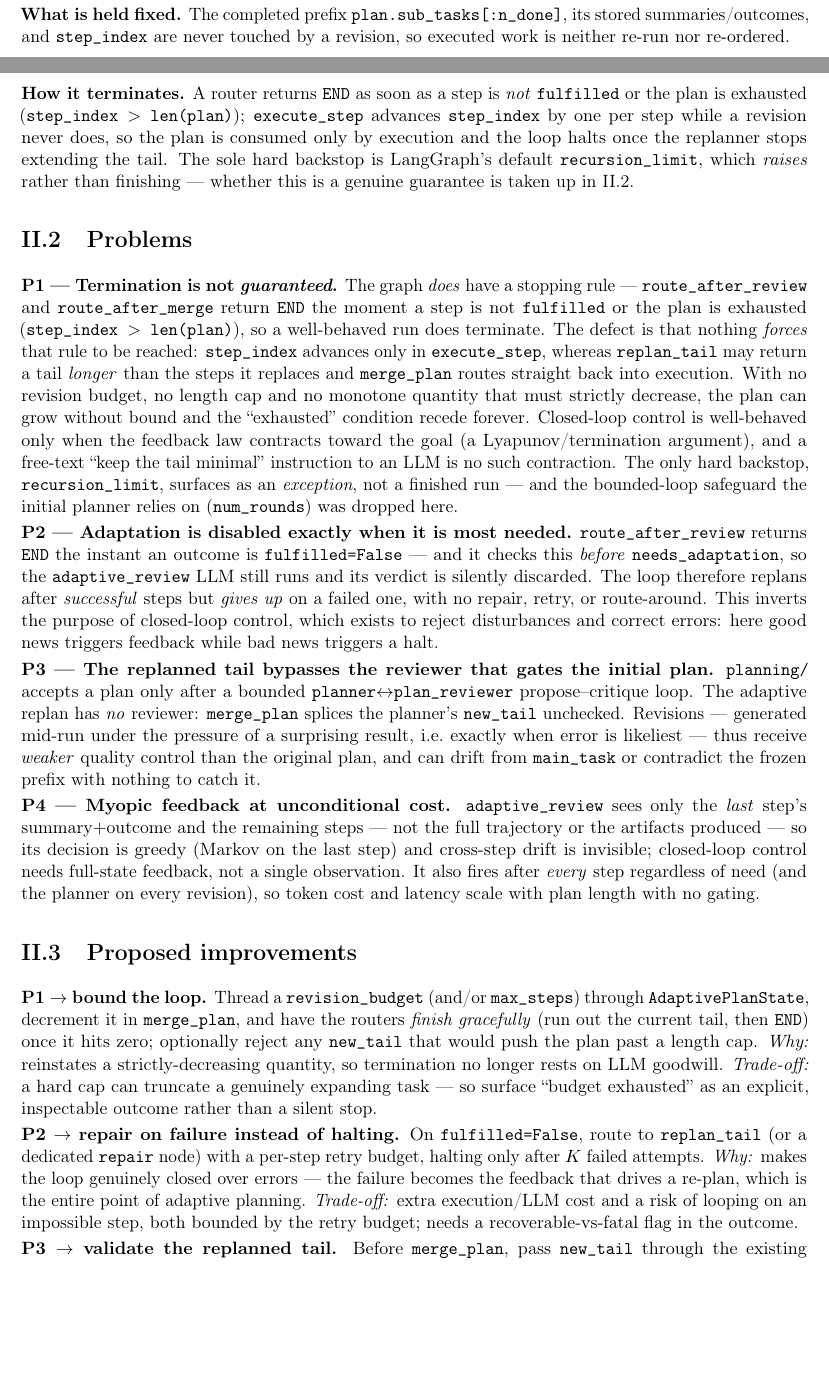
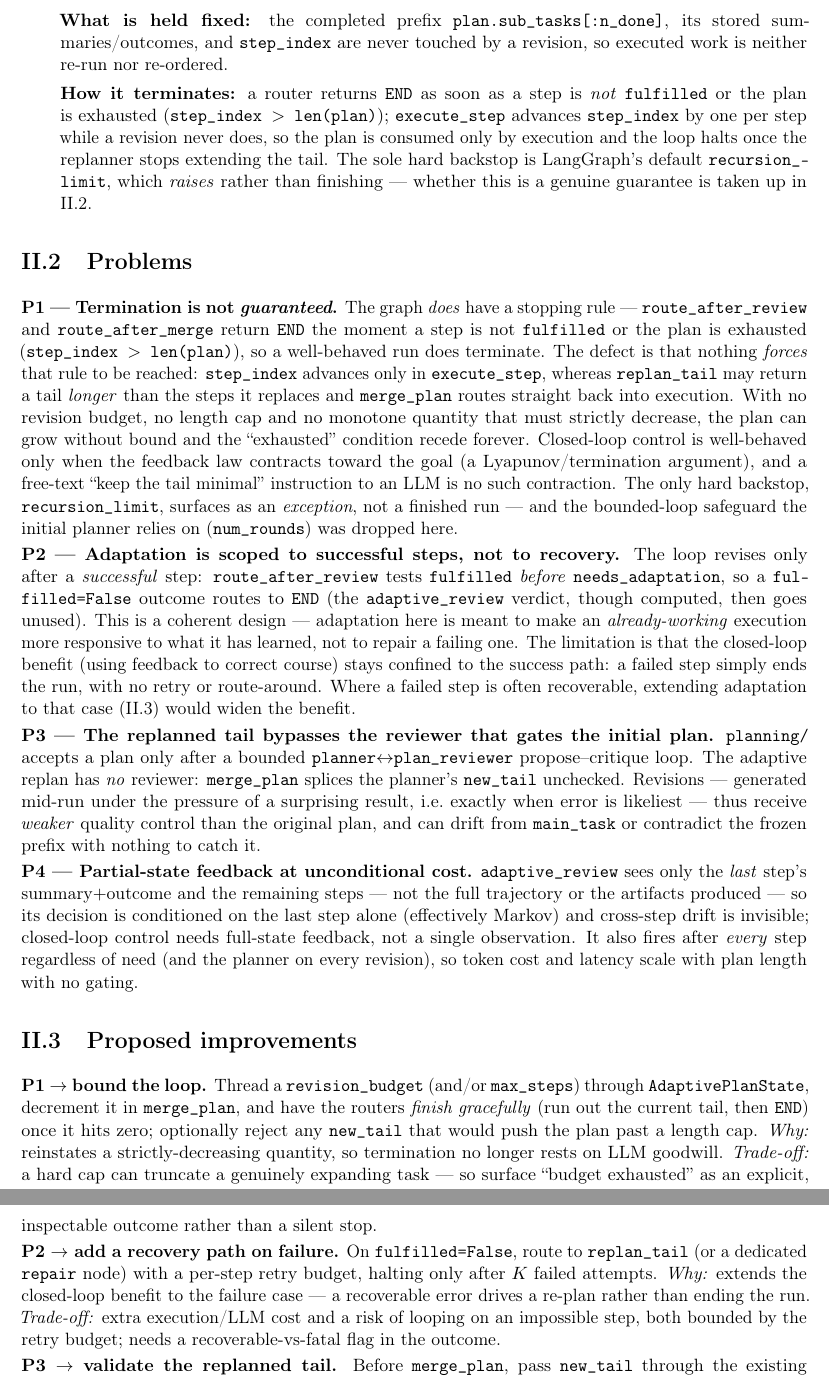
Before and after one commit to wdk0082/a8-grpo, a LaTeX document (report/report_part2.tex): two parts of pages 1 and 2 of 3 before the commit and two parts of pages 2 and 3 of 3 after it, joined at a grey line, cut so that both start at the same text, the shorter picture padded with empty space. Compiled offline with pdfLaTeX.

Commit message:
Finalized part2 report.

```diff
--- a/report/report_part2.tex
+++ b/report/report_part2.tex
@@ -86,11 +85,11 @@ completed summaries, the current tail, and the recommendations) for a replacemen
-\textbf{What is held fixed.} The completed prefix \code{plan.sub\_tasks[:n\_done]}, its stored summaries/outcomes, and
+\item \textbf{What is held fixed:} the completed prefix \code{plan.sub\_tasks[:n\_done]}, its stored summaries/outcomes, and
 \code{step\_index} are never touched by a revision, so executed work is neither re-run nor re-ordered.
-
-\textbf{How it terminates.} A router returns \code{END} as soon as a step is \emph{not} \code{fulfilled} or the plan is exhausted
+\item \textbf{How it terminates:} a router returns \code{END} as soon as a step is \emph{not} \code{fulfilled} or the plan is exhausted
 (\code{step\_index $>$ len(plan)}); \code{execute\_step} advances \code{step\_index} by one per step while a revision never does, so
 the plan is consumed only by execution and the loop halts once the replanner stops extending the tail. The sole hard backstop is
 LangGraph's default \code{recursion\_limit}, which \emph{raises} rather than finishing --- whether this is a genuine guarantee is
 taken up in II.2.
+\end{itemize}
 
 \section*{II.2\quad Problems}
 
@@ -105,11 +104,13 @@ free-text ``keep the tail minimal'' instruction to an LLM is no such contraction
 surfaces as an \emph{exception}, not a finished run --- and the bounded-loop safeguard the initial planner relies on
 (\code{num\_rounds}) was dropped here.
 
-\textbf{P2 --- Adaptation is disabled exactly when it is most needed.} \code{route\_after\_review} returns \code{END} the instant an
-outcome is \code{fulfilled=False} --- and it checks this \emph{before} \code{needs\_adaptation}, so the \code{adaptive\_review} LLM
-still runs and its verdict is silently discarded. The loop therefore replans after \emph{successful} steps but \emph{gives up} on a
-failed one, with no repair, retry, or route-around. This inverts the purpose of closed-loop control, which exists to reject
-disturbances and correct errors: here good news triggers feedback while bad news triggers a halt.
+\textbf{P2 --- Adaptation is scoped to successful steps, not to recovery.} The loop revises only after a \emph{successful} step:
+\code{route\_after\_review} tests \code{fulfilled} \emph{before} \code{needs\_adaptation}, so a \code{fulfilled=False} outcome routes
+to \code{END} (the \code{adaptive\_review} verdict, though computed, then goes unused). This is a coherent design --- adaptation here
+is meant to make an \emph{already-working} execution more responsive to what it has learned, not to repair a failing one. The
+limitation is that the closed-loop benefit (using feedback to correct course) stays confined to the success path: a failed step
+simply ends the run, with no retry or route-around. Where a failed step is often recoverable, extending adaptation to that case
+(II.3) would widen the benefit.
 
 \textbf{P3 --- The replanned tail bypasses the reviewer that gates the initial plan.} \code{planning/} accepts a plan only after a
 bounded \code{planner}$\leftrightarrow$\code{plan\_reviewer} propose--critique loop. The adaptive replan has \emph{no} reviewer:
@@ -117,8 +118,8 @@ bounded \code{planner}$\leftrightarrow$\code{plan\_reviewer} propose--critique l
 surprising result, i.e.\ exactly when error is likeliest --- thus receive \emph{weaker} quality control than the original plan, and
 can drift from \code{main\_task} or contradict the frozen prefix with nothing to catch it.
 
-\textbf{P4 --- Myopic feedback at unconditional cost.} \code{adaptive\_review} sees only the \emph{last} step's summary$+$outcome and
-the remaining steps --- not the full trajectory or the artifacts produced --- so its decision is greedy (Markov on the last step)
+\textbf{P4 --- Partial-state feedback at unconditional cost.} \code{adaptive\_review} sees only the \emph{last} step's summary$+$outcome and
+the remaining steps --- not the full trajectory or the artifacts produced --- so its decision is conditioned on the last step alone (effectively Markov)
 and cross-step drift is invisible; closed-loop control needs full-state feedback, not a single observation. It also fires after
 \emph{every} step regardless of need (and the planner on every revision), so token cost and latency scale with plan length with no
 gating.
@@ -131,9 +132,9 @@ hits zero; optionally reject any \code{new\_tail} that would push the plan past
 strictly-decreasing quantity, so termination no longer rests on LLM goodwill. \emph{Trade-off:} a hard cap can truncate a genuinely
 expanding task --- so surface ``budget exhausted'' as an explicit, inspectable outcome rather than a silent stop.
 
-\textbf{P2 $\to$ repair on failure instead of halting.} On \code{fulfilled=False}, route to \code{replan\_tail} (or a dedicated
-\code{repair} node) with a per-step retry budget, halting only after $K$ failed attempts. \emph{Why:} makes the loop genuinely
-closed over errors --- the failure becomes the feedback that drives a re-plan, which is the entire point of adaptive planning.
+\textbf{P2 $\to$ add a recovery path on failure.} On \code{fulfilled=False}, route to \code{replan\_tail} (or a dedicated
+\code{repair} node) with a per-step retry budget, halting only after $K$ failed attempts. \emph{Why:} extends the closed-loop
+benefit to the failure case --- a recoverable error drives a re-plan rather than ending the run.
 \emph{Trade-off:} extra execution/LLM cost and a risk of looping on an impossible step, both bounded by the retry budget; needs a
 recoverable-vs-fatal flag in the outcome.
 
```
Also changed, not shown: report/report_part2.pdf, report/report_part2.tex (9 more changed lines).
